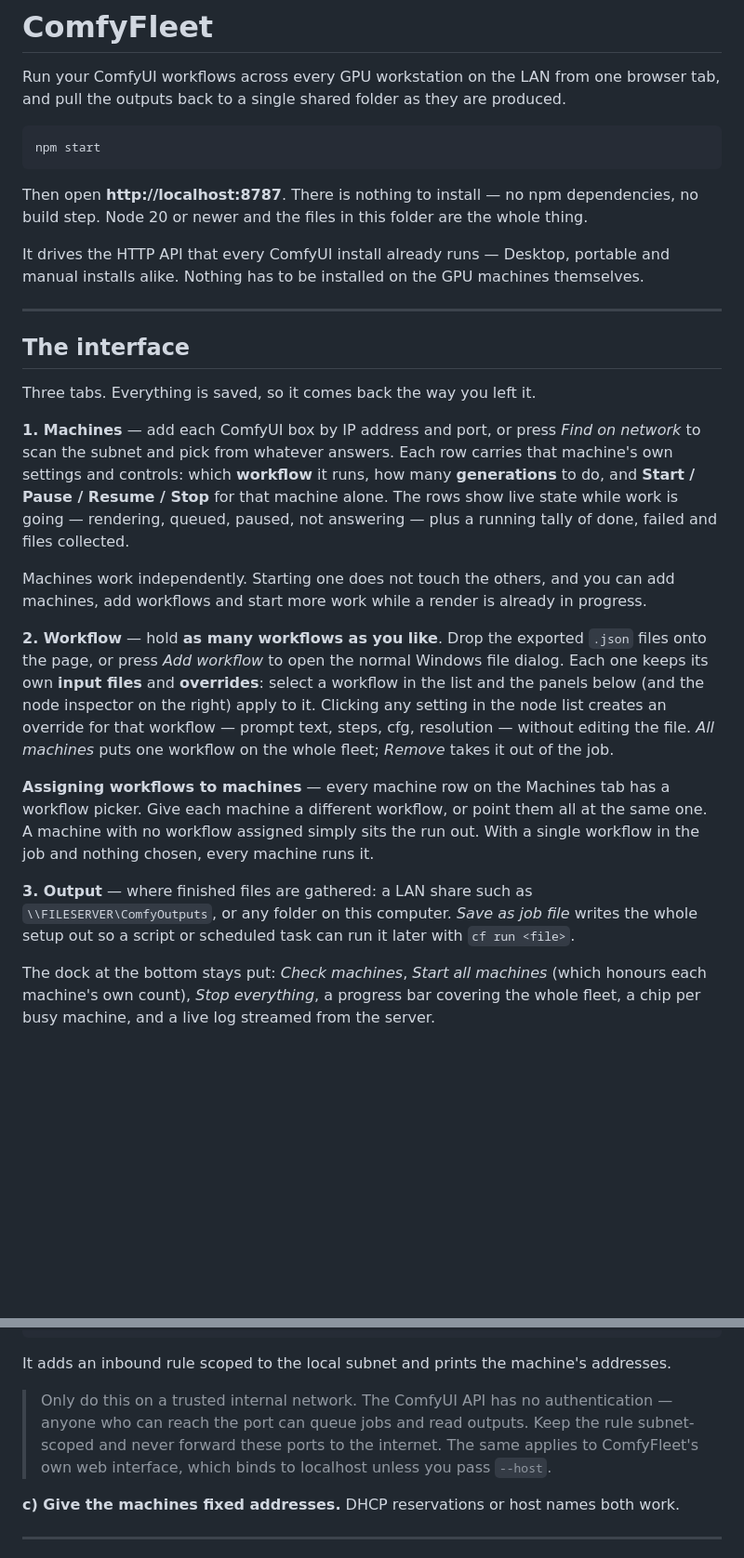
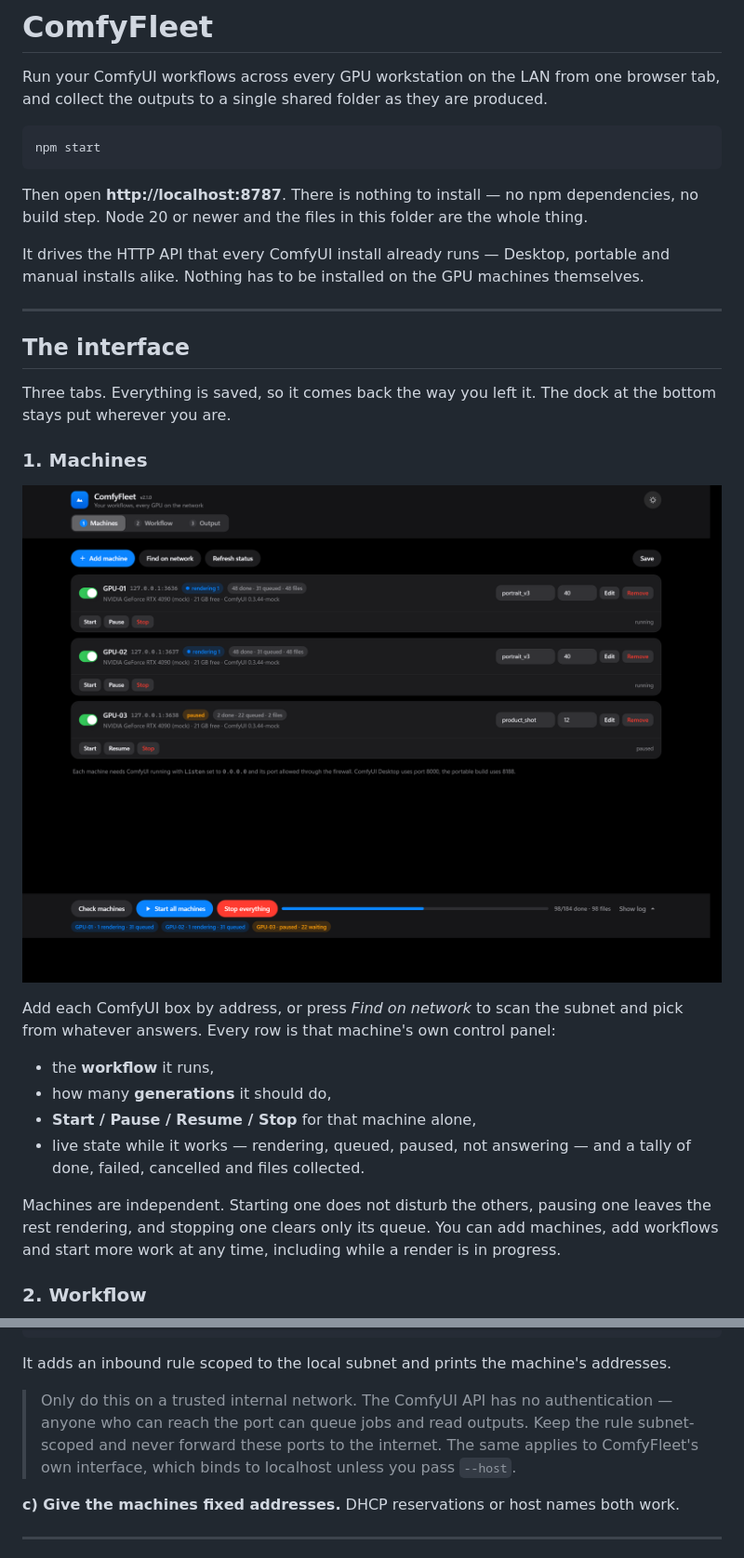
Before and after one commit to RmaNMetaverse/ComfyUI-Orchestrator-LAN, a Markdown page: README.md, 2 parts joined by grey strips. Shown at 93% size. GitHub-like rendering; pictures changed too: docs/machines.png (added); blank space fills up the shorter version.

````diff
--- a/README.md
+++ b/README.md
@@ -1,14 +1,14 @@
 # ComfyFleet
 
 Run your ComfyUI workflows across every GPU workstation on the LAN from one browser tab, and
-pull the outputs back to a single shared folder as they are produced.
+collect the outputs to a single shared folder as they are produced.
 
 ```bash
 npm start
 ```
 
-Then open **http://localhost:8787**. There is nothing to install — no npm dependencies, no
-build step. Node 20 or newer and the files in this folder are the whole thing.
+Then open **http://localhost:8787**. There is nothing to install — no npm dependencies, no build
+step. Node 20 or newer and the files in this folder are the whole thing.
 
 It drives the HTTP API that every ComfyUI install already runs — Desktop, portable and manual
 installs alike. Nothing has to be installed on the GPU machines themselves.
@@ -17,34 +17,25 @@ installs alike. Nothing has to be installed on the GPU machines themselves.
 
 ## The interface
 
-Three tabs. Everything is saved, so it comes back the way you left it.
+Three tabs. Everything is saved, so it comes back the way you left it. The dock at the bottom
+stays put wherever you are.
 
-**1. Machines** — add each ComfyUI box by IP address and port, or press *Find on network* to
-scan the subnet and pick from whatever answers. Each row carries that machine's own settings and
-controls: which **workflow** it runs, how many **generations** to do, and **Start / Pause /
-Resume / Stop** for that machine alone. The rows show live state while work is going — rendering,
-queued, paused, not answering — plus a running tally of done, failed and files collected.
+### 1. Machines
 
-Machines work independently. Starting one does not touch the others, and you can add machines,
-add workflows and start more work while a render is already in progress.
+![The Machines tab](docs/machines.png)
 
-**2. Workflow** — hold **as many workflows as you like**. Drop the exported `.json` files onto
-the page, or press *Add workflow* to open the normal Windows file dialog. Each one keeps its own
-**input files** and **overrides**: select a workflow in the list and the panels below (and the
-node inspector on the right) apply to it. Clicking any setting in the node list creates an
-override for that workflow — prompt text, steps, cfg, resolution — without editing the file.
-*All machines* puts one workflow on the whole fleet; *Remove* takes it out of the job.
+Add each ComfyUI box by address, or press *Find on network* to scan the subnet and pick from
+whatever answers. Every row is that machine's own control panel:
 
-**Assigning workflows to machines** — every machine row on the Machines tab has a workflow
-picker. Give each machine a different workflow, or point them all at the same one. A machine
-with no workflow assigned simply sits the run out. With a single workflow in the job and nothing
-chosen, every machine runs it.
+- the **workflow** it runs,
+- how many **generations** it should do,
+- **Start / Pause / Resume / Stop** for that machine alone,
+- live state while it works — rendering, queued, paused, not answering — and a tally of done,
+  failed, cancelled and files collected.
 
-**3. Output** — where finished files are gathered: a LAN share such as
-`\\FILESERVER\ComfyOutputs`, or any folder on this computer. *Save as job file* writes the whole
-setup out so a script or scheduled task can run it later with `cf run <file>`.
+Machines are independent. Starting one does not disturb the others, pausing one leaves the rest
+rendering, and stopping one clears only its queue. You can add machines, add workflows and start
+more work at any time, including while a render is in progress.
 
-The dock at the bottom stays put: *Check machines*, *Start all machines* (which honours each
-machine's own count), *Stop everything*, a progress bar covering the whole fleet, a chip per busy
-machine, and a live log streamed from the server.
+### 2. Workflow
 
@@ -101,9 +123,9 @@ powershell -ExecutionPolicy Bypass -File tools\Enable-ComfyRemote.ps1 -Port 8000
 It adds an inbound rule scoped to the local subnet and prints the machine's addresses.
 
 > Only do this on a trusted internal network. The ComfyUI API has no authentication — anyone who
-> can reach the port can queue jobs and read outputs. Keep the rule subnet-scoped and never
-> forward these ports to the internet. The same applies to ComfyFleet's own web interface, which
-> binds to localhost unless you pass `--host`.
+> can reach the port can queue jobs and read outputs. Keep the rule subnet-scoped and never forward
+> these ports to the internet. The same applies to ComfyFleet's own interface, which binds to
+> localhost unless you pass `--host`.
 
 **c) Give the machines fixed addresses.** DHCP reservations or host names both work.
 
````
Also changed, not shown: other parts of README.md (+132 -69 lines), docs/log.png (added), docs/output.png (added), docs/workflow.png (added), 4 other files.
